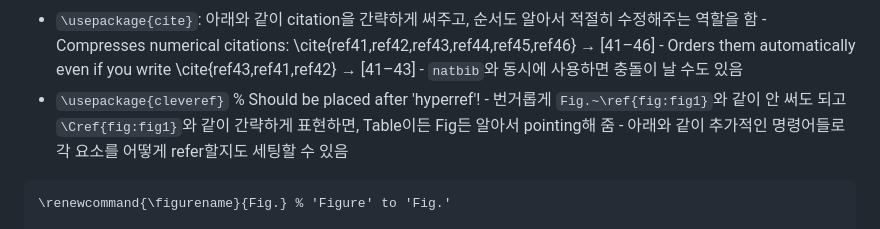
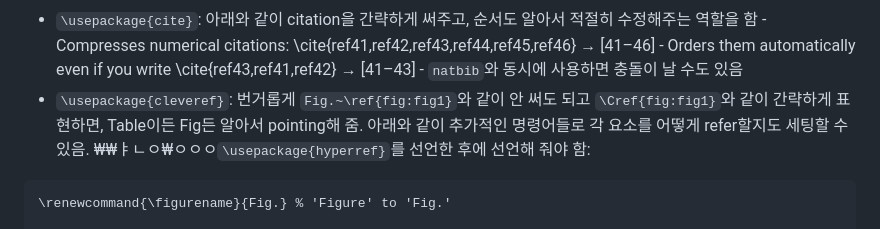
Before and after one commit to LimHyungTae/paper-writing-checklist, a Markdown page: README.md, the part around one of its changes. Rendered like a GitHub page.

````diff
--- a/README.md
+++ b/README.md
@@ -167,9 +167,7 @@ Formally, let us assume that the $\corridx$-th pair (or the $\corridx$-th corres
       - Compresses numerical citations: \cite{ref41,ref42,ref43,ref44,ref45,ref46} → [41–46]
       - Orders them automatically even if you write \cite{ref43,ref41,ref42} → [41–43]
       - `natbib`와 동시에 사용하면 충돌이 날 수도 있음
-- `\usepackage{cleveref}` % Should be placed after 'hyperref'!
-      - 번거롭게 `Fig.~\ref{fig:fig1}`와 같이 안 써도 되고 `\Cref{fig:fig1}`와 같이 간략하게 표현하면, Table이든 Fig든 알아서 pointing해 줌
-      - 아래와 같이 추가적인 명령어들로 각 요소를 어떻게 refer할지도 세팅할 수 있음
+- `\usepackage{cleveref}`: 번거롭게 `Fig.~\ref{fig:fig1}`와 같이 안 써도 되고 `\Cref{fig:fig1}`와 같이 간략하게 표현하면, Table이든 Fig든 알아서 pointing해 줌. 아래와 같이 추가적인 명령어들로 각 요소를 어떻게 refer할지도 세팅할 수 있음. ₩₩ㅑㄴㅇ₩ㅇㅇㅇ`\usepackage{hyperref}`를 선언한 후에 선언해 줘야 함:
 
 ```
 \renewcommand{\figurename}{Fig.} % 'Figure' to 'Fig.'
````
Also changed, not shown: other parts of README.md (+3 -1 lines).
